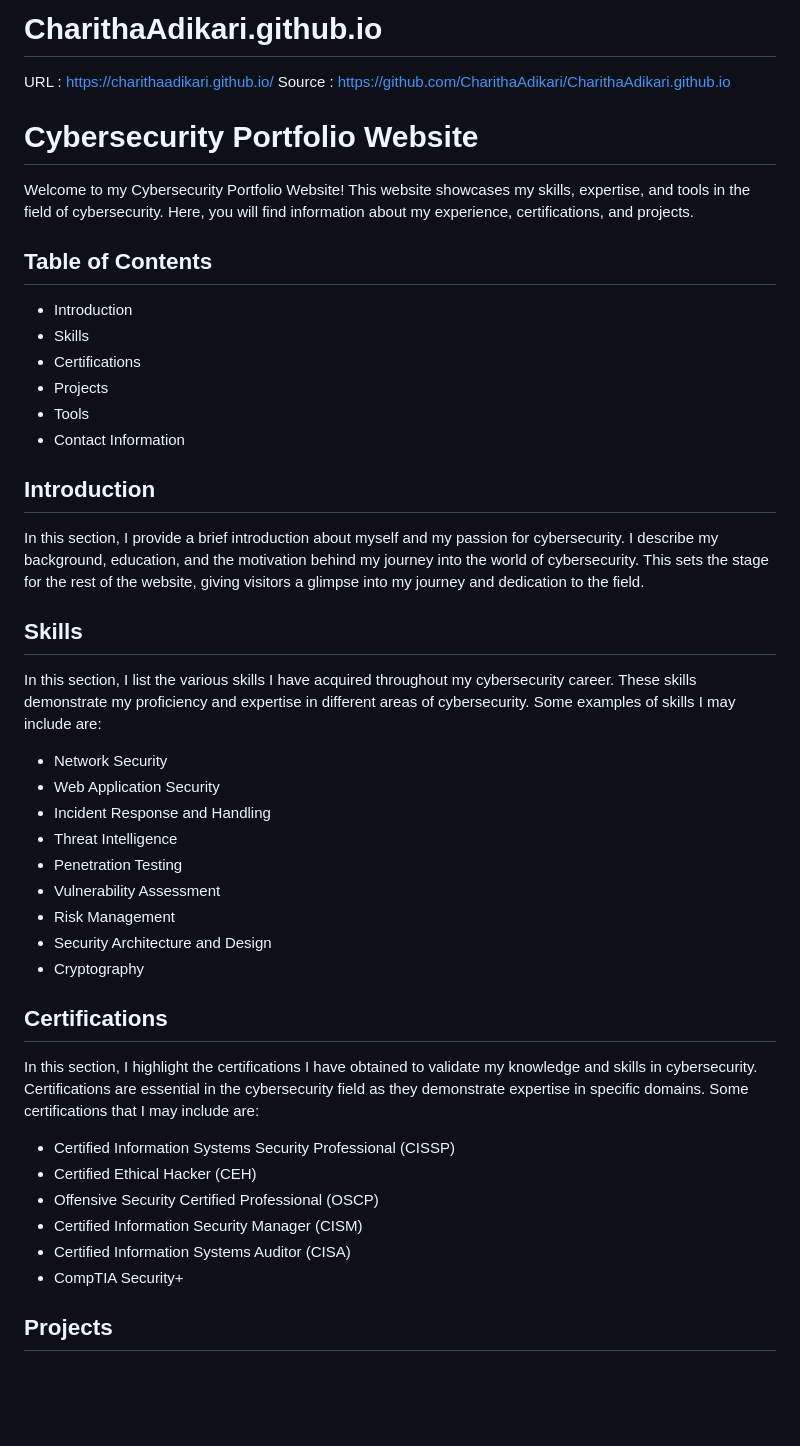
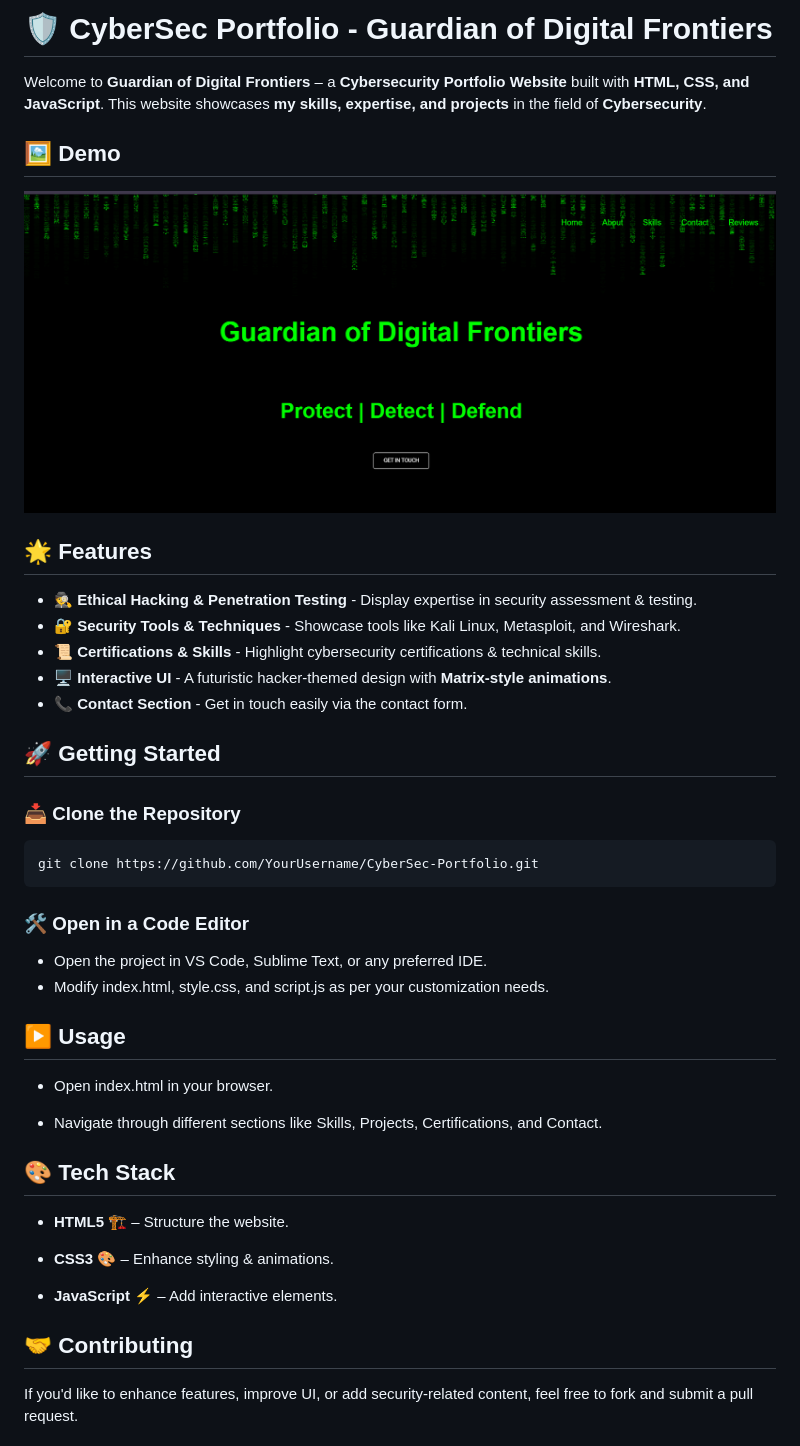
Before and after one commit to CharithaBimsara/Cybersecurity-Portfolio, a Markdown page: README.md, the part around the change printed below. Rendered like a GitHub page; pictures changed too: img/demo.png (added); blank space fills up the shorter version.

````diff
--- a/README.md
+++ b/README.md
@@ -1,51 +1,46 @@
-# CharithaAdikari.github.io
+# 🛡️ CyberSec Portfolio - Guardian of Digital Frontiers
 
-URL : https://charithaadikari.github.io/
-Source : https://github.com/CharithaAdikari/CharithaAdikari.github.io
+Welcome to **Guardian of Digital Frontiers** – a **Cybersecurity Portfolio Website** built with **HTML, CSS, and JavaScript**. This website showcases **my skills, expertise, and projects** in the field of **Cybersecurity**.
+
+## 🖼 Demo
+
+![Demo Screenshot](img/demo.png)
 
 
+## 🌟 Features
 
-# Cybersecurity Portfolio Website
+- **🕵️ Ethical Hacking & Penetration Testing** - Display expertise in security assessment & testing.
+- **🔐 Security Tools & Techniques** - Showcase tools like Kali Linux, Metasploit, and Wireshark.
+- **📜 Certifications & Skills** - Highlight cybersecurity certifications & technical skills.
+- **🖥️ Interactive UI** - A futuristic hacker-themed design with **Matrix-style animations**.
+- **📞 Contact Section** - Get in touch easily via the contact form.
 
-Welcome to my Cybersecurity Portfolio Website! This website showcases my skills, expertise, and tools in the field of cybersecurity. Here, you will find information about my experience, certifications, and projects.
+## 🚀 Getting Started
 
-## Table of Contents
+### 📥 Clone the Repository
+```sh
+git clone https://github.com/YourUsername/CyberSec-Portfolio.git
+```
+### 🛠 Open in a Code Editor
 
-- Introduction
-- Skills
-- Certifications
-- Projects
-- Tools
-- Contact Information
+- Open the project in VS Code, Sublime Text, or any preferred IDE.
+- Modify index.html, style.css, and script.js as per your customization needs.
 
-## Introduction
+## ▶️ Usage
 
-In this section, I provide a brief introduction about myself and my passion for cybersecurity. I describe my background, education, and the motivation behind my journey into the world of cybersecurity. This sets the stage for the rest of the website, giving visitors a glimpse into my journey and dedication to the field.
+- Open index.html in your browser.
 
-## Skills
+- Navigate through different sections like Skills, Projects, Certifications, and Contact.
 
-In this section, I list the various skills I have acquired throughout my cybersecurity career. These skills demonstrate my proficiency and expertise in different areas of cybersecurity. Some examples of skills I may include are:
+## 🎨 Tech Stack
 
-- Network Security
-- Web Application Security
-- Incident Response and Handling
-- Threat Intelligence
-- Penetration Testing
-- Vulnerability Assessment
-- Risk Management
-- Security Architecture and Design
-- Cryptography
+- **HTML5** 🏗️ – Structure the website.
 
-## Certifications
+- **CSS3** 🎨 – Enhance styling & animations.
 
-In this section, I highlight the certifications I have obtained to validate my knowledge and skills in cybersecurity. Certifications are essential in the cybersecurity field as they demonstrate expertise in specific domains. Some certifications that I may include are:
+- **JavaScript** ⚡ – Add interactive elements.
 
-- Certified Information Systems Security Professional (CISSP)
-- Certified Ethical Hacker (CEH)
-- Offensive Security Certified Professional (OSCP)
-- Certified Information Security Manager (CISM)
-- Certified Information Systems Auditor (CISA)
-- CompTIA Security+
+## 🤝 Contributing
 
-## Projects
+If you'd like to enhance features, improve UI, or add security-related content, feel free to fork and submit a pull request.
 
````
Also changed, not shown: other parts of README.md (+1 -24 lines).
